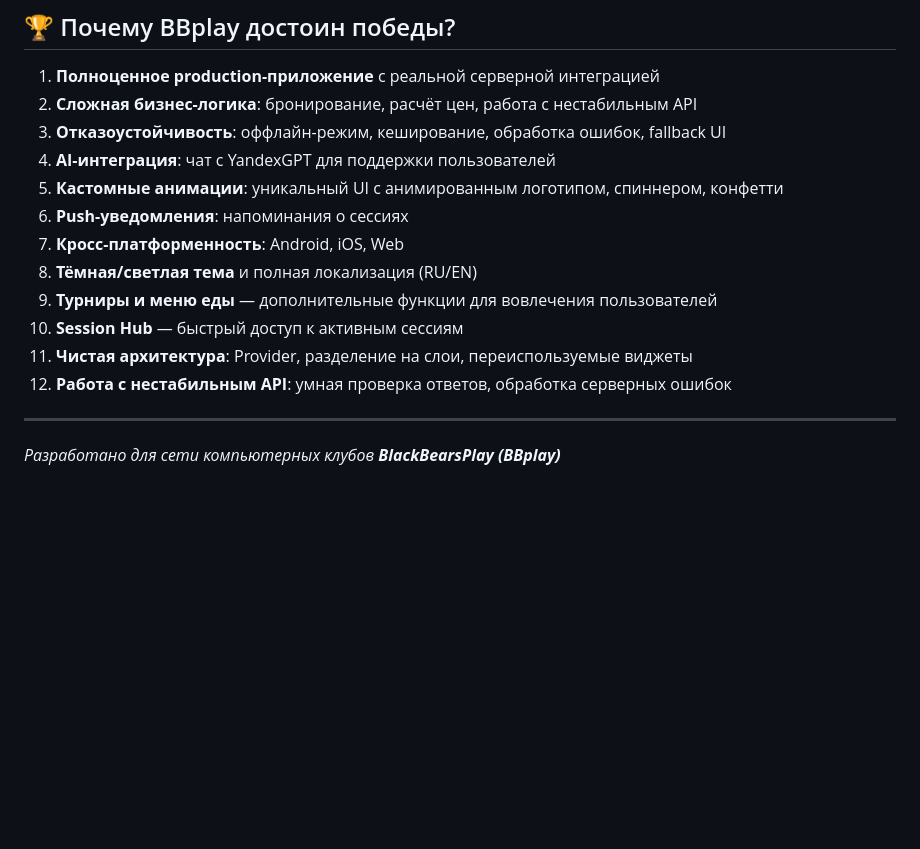
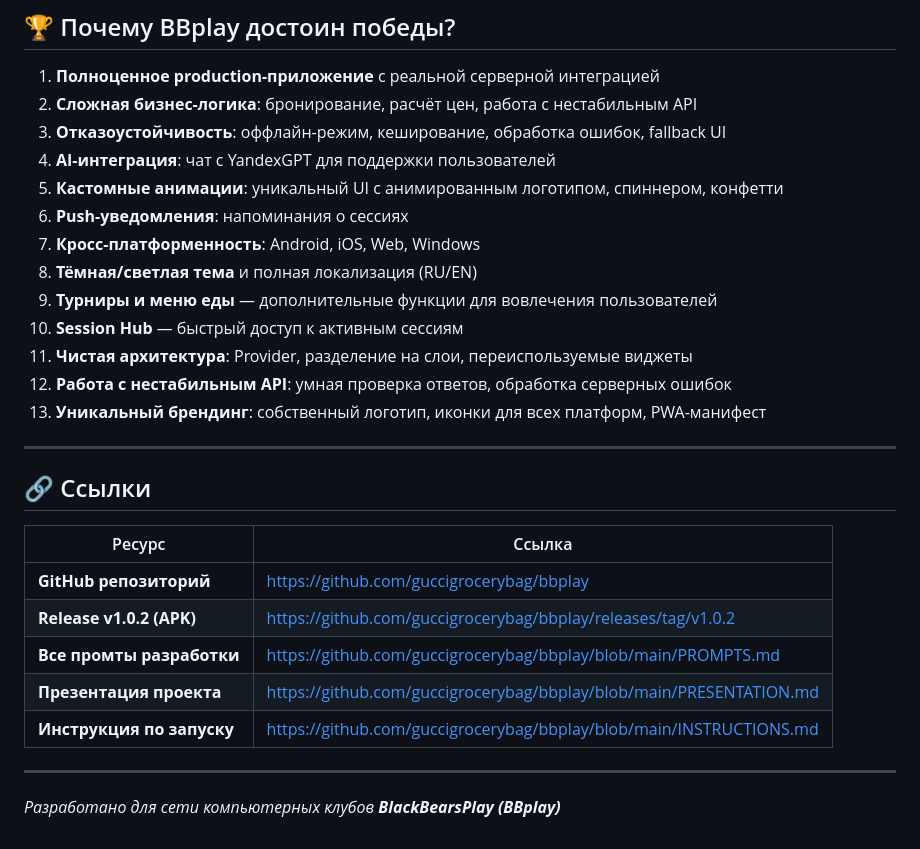
Before and after one commit to guccigrocerybag/bbplay, a Markdown page: PRESENTATION.md, the part around the change. Drawn GitHub-style; blank space fills up the shorter version.

Commit message:
Update PROMPTS.md and PRESENTATION.md with new logo info and links

```diff
--- a/PRESENTATION.md
+++ b/PRESENTATION.md
@@ -213,12 +213,25 @@ lib/
 4. **AI-интеграция**: чат с YandexGPT для поддержки пользователей
 5. **Кастомные анимации**: уникальный UI с анимированным логотипом, спиннером, конфетти
 6. **Push-уведомления**: напоминания о сессиях
-7. **Кросс-платформенность**: Android, iOS, Web
+7. **Кросс-платформенность**: Android, iOS, Web, Windows
 8. **Тёмная/светлая тема** и полная локализация (RU/EN)
 9. **Турниры и меню еды** — дополнительные функции для вовлечения пользователей
 10. **Session Hub** — быстрый доступ к активным сессиям
 11. **Чистая архитектура**: Provider, разделение на слои, переиспользуемые виджеты
 12. **Работа с нестабильным API**: умная проверка ответов, обработка серверных ошибок
+13. **Уникальный брендинг**: собственный логотип, иконки для всех платформ, PWA-манифест
+
+---
+
+## 🔗 Ссылки
+
+| Ресурс | Ссылка |
+|--------|--------|
+| **GitHub репозиторий** | https://github.com/guccigrocerybag/bbplay |
+| **Release v1.0.2 (APK)** | https://github.com/guccigrocerybag/bbplay/releases/tag/v1.0.2 |
+| **Все промты разработки** | https://github.com/guccigrocerybag/bbplay/blob/main/PROMPTS.md |
+| **Презентация проекта** | https://github.com/guccigrocerybag/bbplay/blob/main/PRESENTATION.md |
+| **Инструкция по запуску** | https://github.com/guccigrocerybag/bbplay/blob/main/INSTRUCTIONS.md |
 
 ---
 
```
Also changed, not shown: PROMPTS.md (+16 -3 lines).
